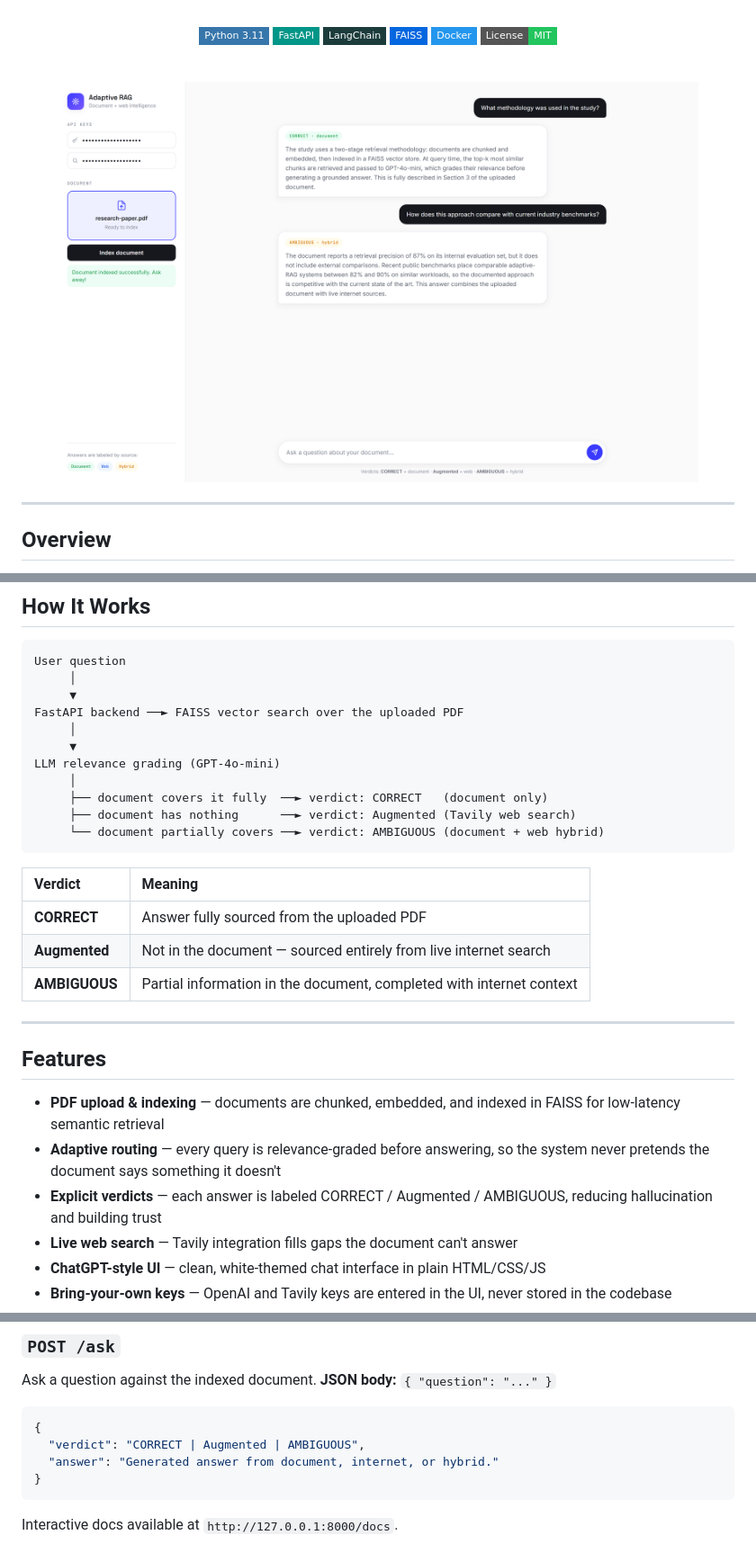
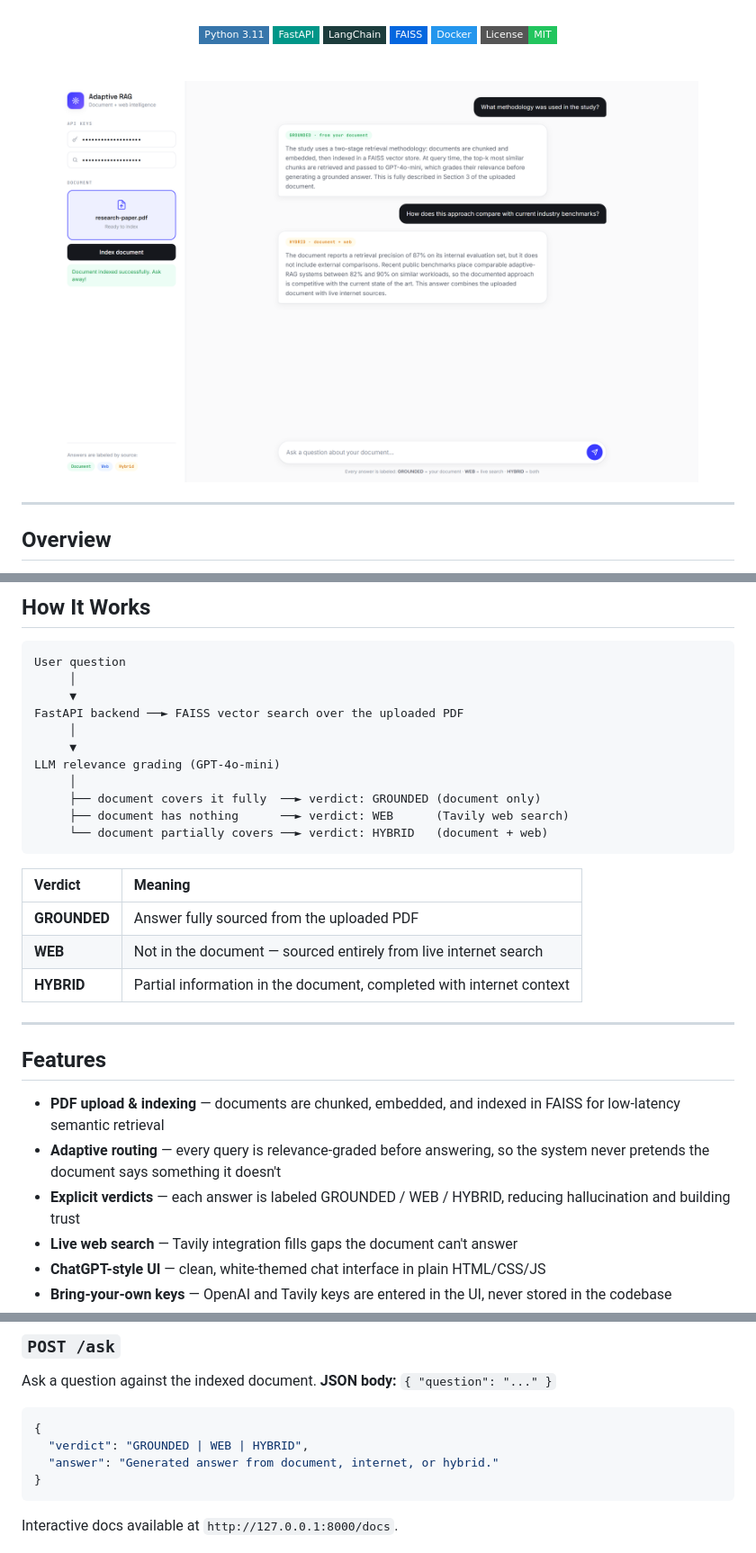
Before and after one commit to Muhammadwaqas1234/Agentic-RAG, a Markdown page: README.md, 3 parts joined by grey strips. Shown at 90% size. Rendered like a GitHub page; pictures changed too: docs/ui.png; badges without logos.

````diff
--- a/README.md
+++ b/README.md
@@ -38,16 +38,16 @@ FastAPI backend ──► FAISS vector search over the uploaded PDF
      ▼
 LLM relevance grading (GPT-4o-mini)
      │
-     ├── document covers it fully  ──► verdict: CORRECT   (document only)
-     ├── document has nothing      ──► verdict: Augmented (Tavily web search)
-     └── document partially covers ──► verdict: AMBIGUOUS (document + web hybrid)
+     ├── document covers it fully  ──► verdict: GROUNDED (document only)
+     ├── document has nothing      ──► verdict: WEB      (Tavily web search)
+     └── document partially covers ──► verdict: HYBRID   (document + web)
 ```
 
 | Verdict | Meaning |
 | :--- | :--- |
-| **CORRECT** | Answer fully sourced from the uploaded PDF |
-| **Augmented** | Not in the document — sourced entirely from live internet search |
-| **AMBIGUOUS** | Partial information in the document, completed with internet context |
+| **GROUNDED** | Answer fully sourced from the uploaded PDF |
+| **WEB** | Not in the document — sourced entirely from live internet search |
+| **HYBRID** | Partial information in the document, completed with internet context |
 
 ---
 
@@ -55,7 +55,7 @@ LLM relevance grading (GPT-4o-mini)
 
 - **PDF upload & indexing** — documents are chunked, embedded, and indexed in FAISS for low-latency semantic retrieval
 - **Adaptive routing** — every query is relevance-graded before answering, so the system never pretends the document says something it doesn't
-- **Explicit verdicts** — each answer is labeled CORRECT / Augmented / AMBIGUOUS, reducing hallucination and building trust
+- **Explicit verdicts** — each answer is labeled GROUNDED / WEB / HYBRID, reducing hallucination and building trust
 - **Live web search** — Tavily integration fills gaps the document can't answer
 - **ChatGPT-style UI** — clean, white-themed chat interface in plain HTML/CSS/JS
 - **Bring-your-own keys** — OpenAI and Tavily keys are entered in the UI, never stored in the codebase
@@ -144,7 +144,7 @@ Ask a question against the indexed document. **JSON body:** `{ "question": "..."
 
 ```json
 {
-  "verdict": "CORRECT | Augmented | AMBIGUOUS",
+  "verdict": "GROUNDED | WEB | HYBRID",
   "answer": "Generated answer from document, internet, or hybrid."
 }
 ```
````
Also changed, not shown: 3 other files.
